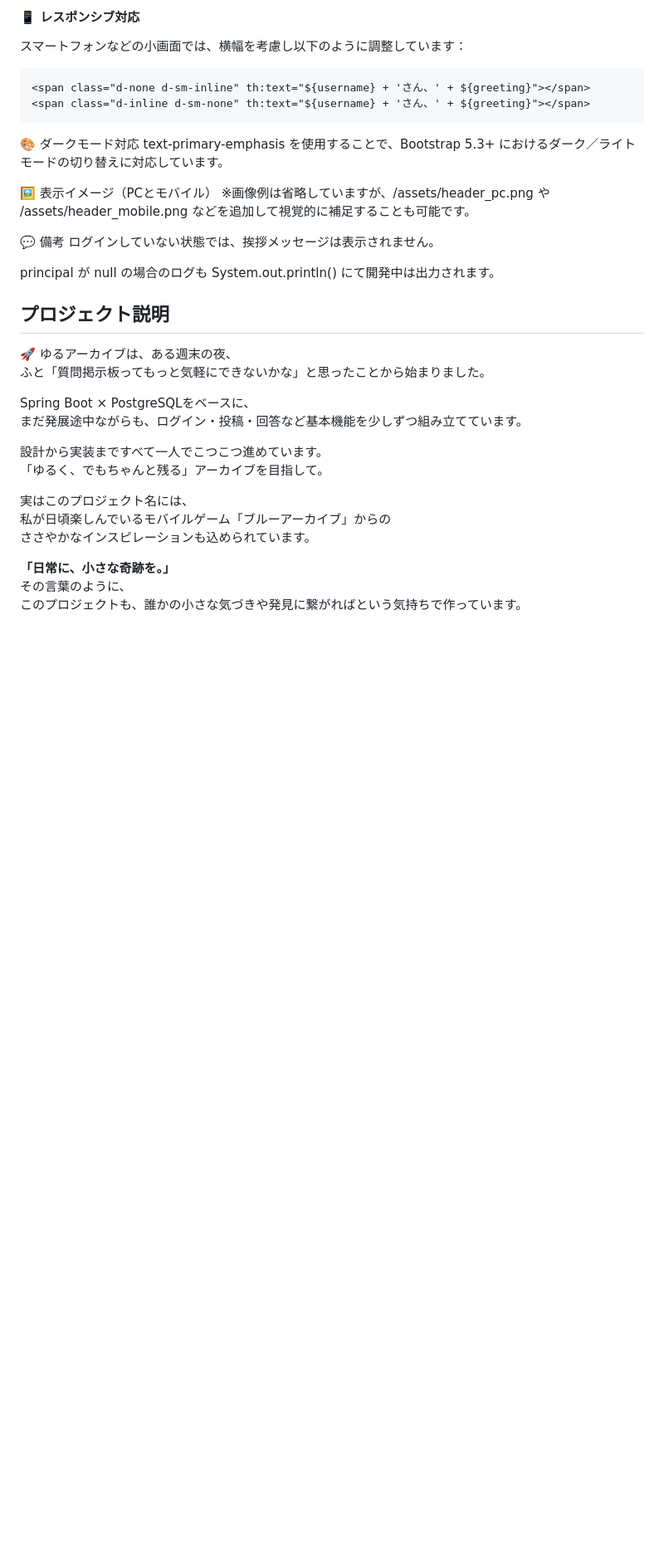
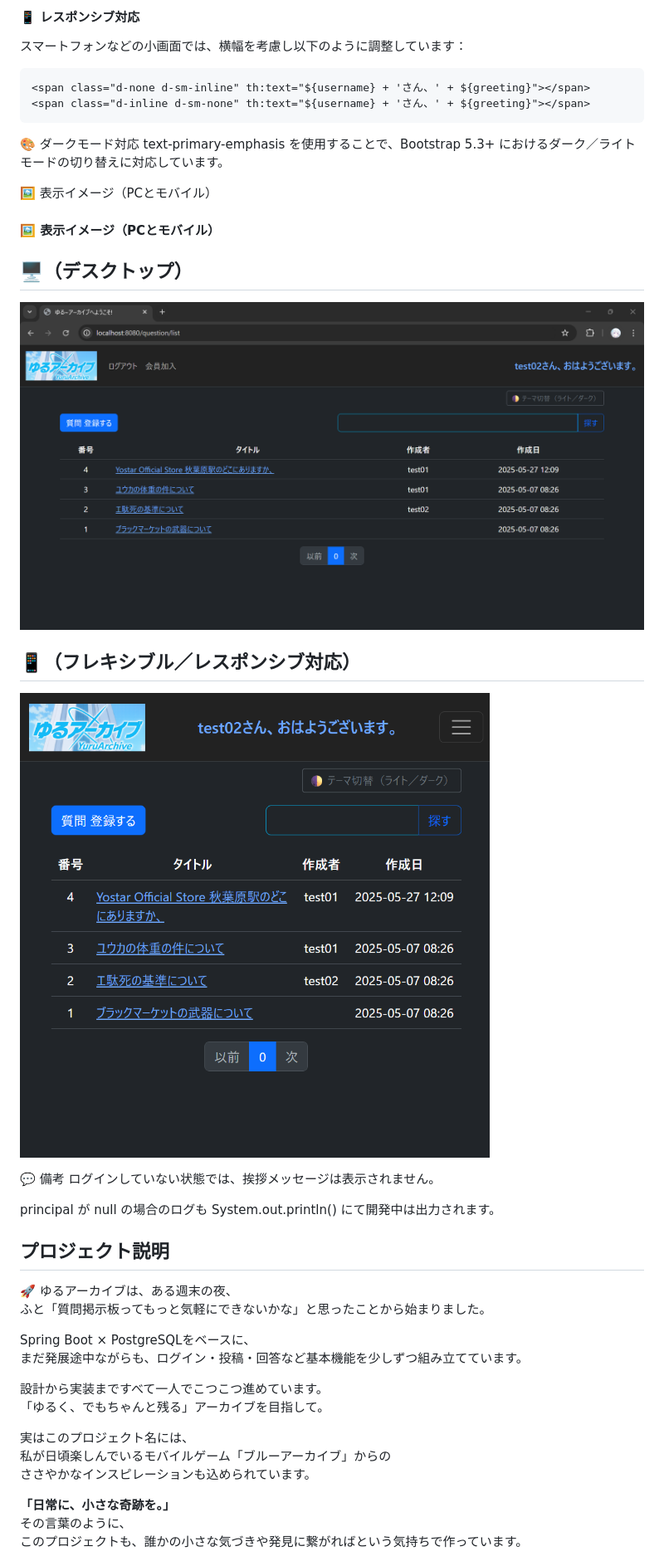
Before and after one commit to john911120/yuru-archive, a Markdown page: README.md, the part around the change. Shown: that part at 83% size. Rendered like a GitHub page; pictures changed too: assets/header_mobile.png (added), assets/header_pc.png (added); blank space fills up the shorter version.

Commit message:
readme.md Updated + Image add
 イメージを下記のDirectoryで見られます。
 ./assets/header_pc.png
 ./assets/header_mobile.png

```diff
--- a/README.md
+++ b/README.md
@@ -111,12 +111,21 @@ text-primary-emphasis を使用することで、Bootstrap 5.3+ におけるダ
 </div>
 
 🖼️ 表示イメージ（PCとモバイル）
-※画像例は省略していますが、/assets/header_pc.png や /assets/header_mobile.png などを追加して視覚的に補足することも可能です。
+#### 🖼️ 表示イメージ（PCとモバイル）
+## 🖥️（デスクトップ）
+![PC表示例](./assets/header_pc.png)
+
+## 📱（フレキシブル／レスポンシブ対応）
+![スマートフォン表示例](./assets/header_mobile.png)
+
+
 
 💬 備考
 ログインしていない状態では、挨拶メッセージは表示されません。
 
 principal が null の場合のログも System.out.println() にて開発中は出力されます。
+
+
 
 ## プロジェクト説明
 🚀 ゆるアーカイブは、ある週末の夜、
```
